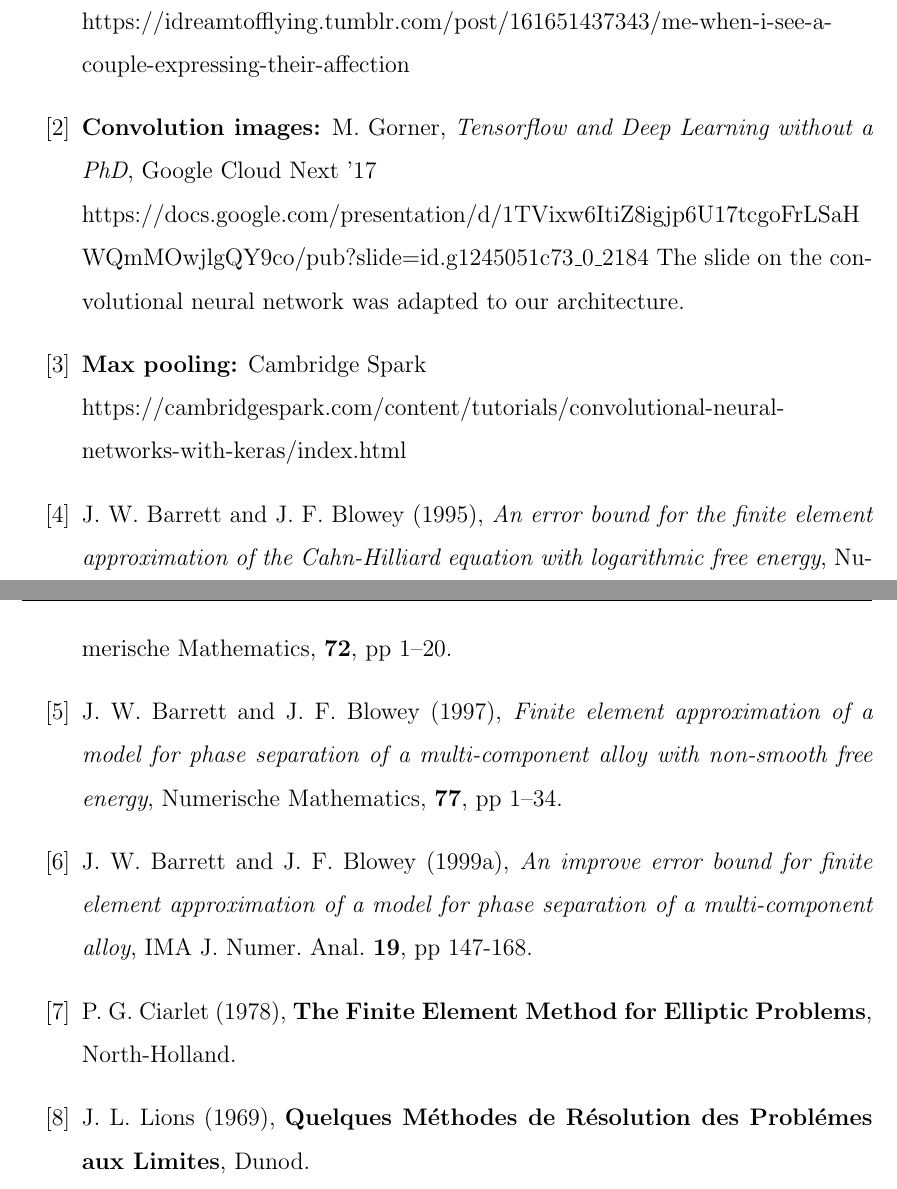
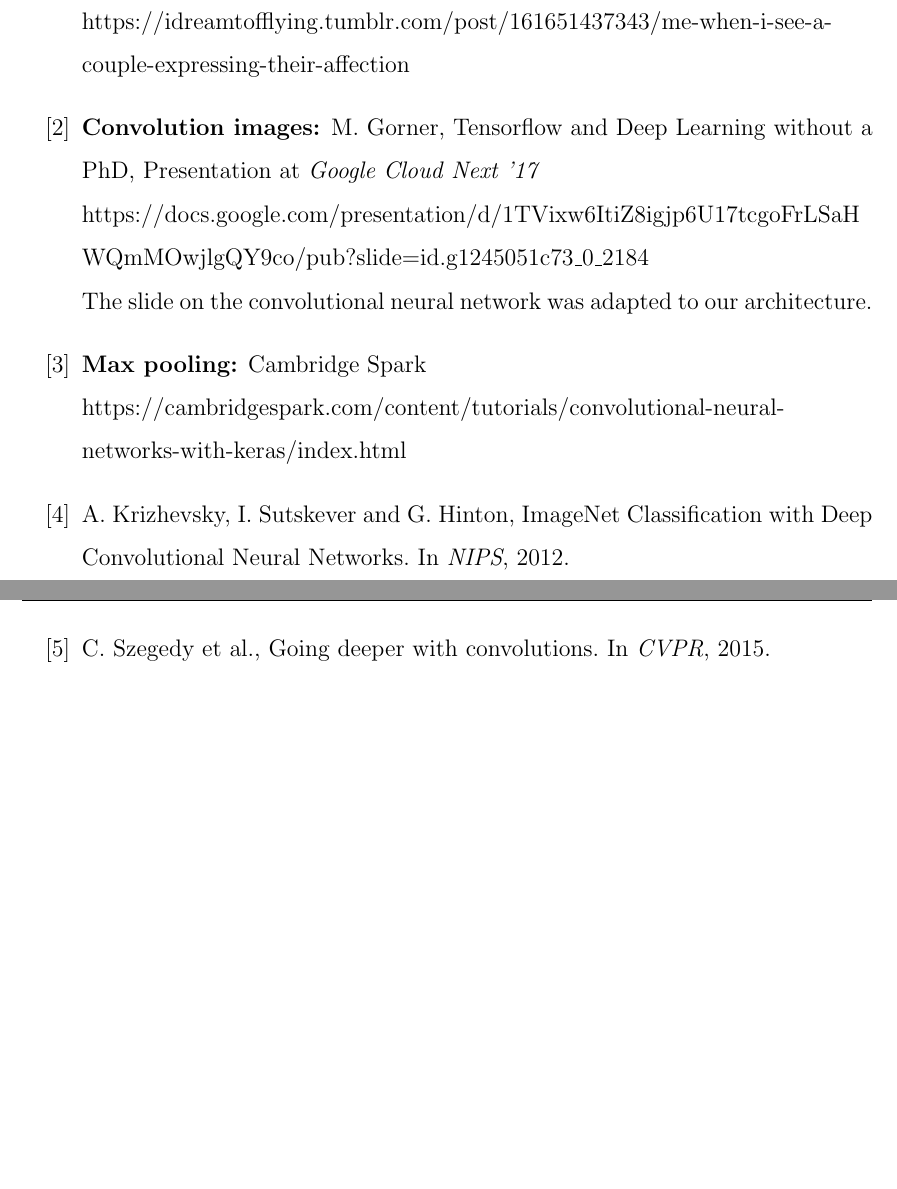
Before and after one commit to anthonyhu/tumblr-emotions, a LaTeX thesis (Thesis/thesis.tex, which reads Thesis/ref.tex): two parts of pages 23 and 24 of 25, joined at a grey line, cut so that both start at the same text, the shorter picture padded with empty space. Compiled offline with pdfLaTeX.

Commit message:
Wrote about deep ConvNets

```diff
--- a/Thesis/ref.tex
+++ b/Thesis/ref.tex
@@ -11,42 +11,19 @@ https://beardytheshank.tumblr.com/post/161087141680/which-tea-peppermint-tea-wha
 https://idreamtofflying.tumblr.com/post/161651437343/me-when-i-see-a-couple-expressing-their-affection
 
 \bibitem{gorner}
-{\bf Convolution images:} M. Gorner, {\it Tensorflow and Deep Learning without a PhD}, Google Cloud Next '17\\
-https://docs.google.com/presentation/d/1TVixw6ItiZ8igjp6U17tcgoFrLSaH\\WQmMOwjlgQY9co/pub?slide=id.g1245051c73\_0\_2184
+{\bf Convolution images:} M. Gorner, Tensorflow and Deep Learning without a PhD, Presentation at \textit{Google Cloud Next '17}\\
+https://docs.google.com/presentation/d/1TVixw6ItiZ8igjp6U17tcgoFrLSaH\\WQmMOwjlgQY9co/pub?slide=id.g1245051c73\_0\_2184\\
 The slide on the convolutional neural network was adapted to our architecture.
 
 \bibitem{camb-spark}
 {\bf Max pooling:} Cambridge Spark\\
 https://cambridgespark.com/content/tutorials/convolutional-neural-networks-with-keras/index.html
 
-\bibitem{BB:95}
-J. W. Barrett and J. F. Blowey~(1995),
-{\it An error bound for the finite element approximation of the Cahn-Hilliard equation with logarithmic free energy},
-Numerische Mathematics,
-{\bf 72}, pp~1--20.
+\bibitem{alexnet}
+A. Krizhevsky, I. Sutskever and G. Hinton, ImageNet Classification with Deep Convolutional
+Neural Networks. In \textit{NIPS}, 2012.
 
-\bibitem{BB:97}
-J. W. Barrett and J. F. Blowey~(1997),
-{\it Finite element approximation of a model for phase separation of a multi-component alloy with non-smooth free energy},
-Numerische Mathematics,
-{\bf 77}, pp~1--34.
-
-\bibitem{BB:99a}
-J. W. Barrett and J. F. Blowey~(1999a),
-{\it An improve error bound for finite element approximation of a
-model for phase separation of a multi-component alloy},
-IMA J. Numer. Anal.
-{\bf 19}, pp~147-168.
-
-\bibitem{Cia:78}
-P. G. Ciarlet~(1978),
-{\bf The Finite Element Method for Elliptic Problems},
-North-Holland.
-
-\bibitem{Li:69}
-J. L. Lions~(1969),
-{\bf Quelques M\'ethodes de R\'esolution
-des Probl\'emes aux Limites},
-Dunod.
+\bibitem{googlenet}
+C. Szegedy et al., Going deeper with convolutions. In \textit{CVPR}, 2015.
 
 \end{thebibliography}
```
Also changed, not shown: Thesis/chapter3.tex (+9 -0 lines), Thesis/thesis.pdf.
